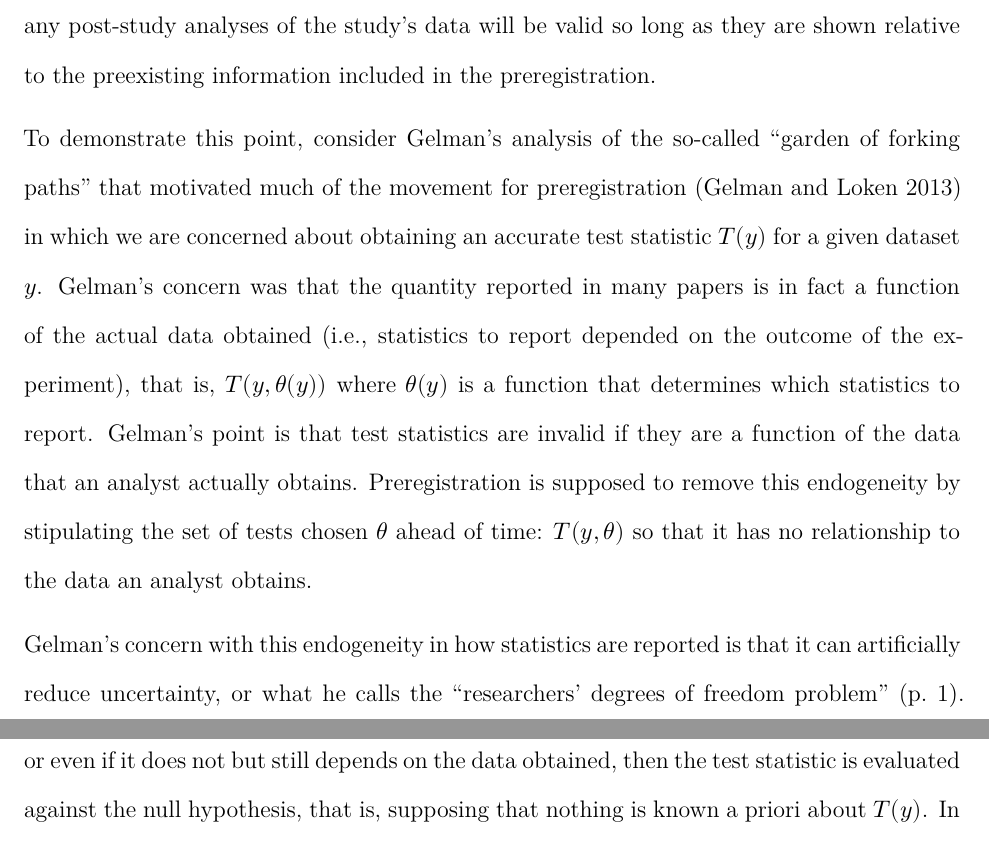
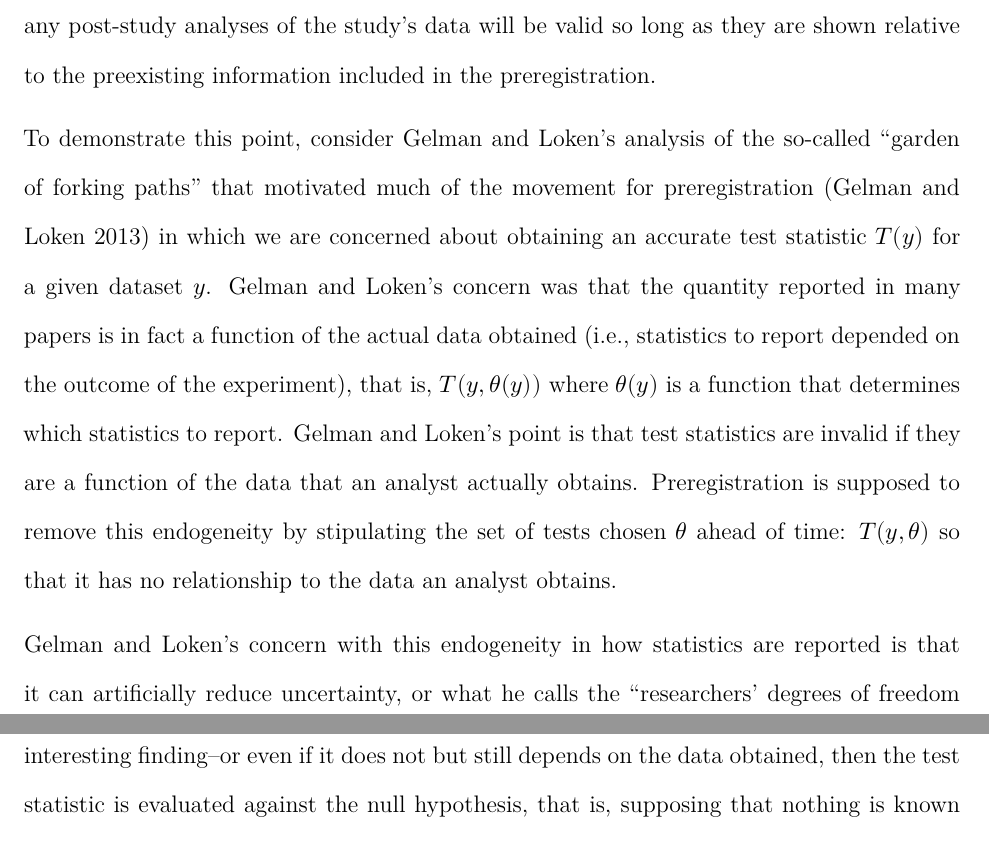
Before and after one commit to saudiwin/causality, a Quarto document (prereg_causal_graph.qmd): two parts of pages 14 and 15 of 34, joined at a grey line, cut so that both start at the same text. Rendered offline with R 4.5, knitr and Pandoc in place of Quarto, then LaTeX, with nearby package versions; some code elsewhere in the file could not run offline.

Commit message:
update for code review

```diff
--- a/prereg_causal_graph.qmd
+++ b/prereg_causal_graph.qmd
@@ -364,9 +364,9 @@ q^* = \text{arg max}_{q \in Q} &U_i(B - c_q - (H(q) - H(P(v))))\\
 
 To make this method useful, however, it is not necessary to solve for the optimal research design. It is only necessary to derive such a graph–or distribution of possible graphs–prior to undertaking a given study. Once the prior causal graph is known–ideally with probabilities over possible edges–then exploratory inference is permissible as false positive rates are known. If the causal graph is preregistered—even a causal graph with substantial uncertainty—then any post-study analyses of the study's data will be valid so long as they are shown relative to the preexisting information included in the preregistration.
 
-To demonstrate this point, consider Gelman's analysis of the so-called "garden of forking paths" that motivated much of the movement for preregistration [@gelman2013] in which we are concerned about obtaining an accurate test statistic $T(y)$ for a given dataset $y$. Gelman's concern was that the quantity reported in many papers is in fact a function of the actual data obtained (i.e., statistics to report depended on the outcome of the experiment), that is, $T(y,\theta(y))$ where $\theta(y)$ is a function that determines which statistics to report. Gelman's point is that test statistics are invalid if they are a function of the data that an analyst actually obtains. Preregistration is supposed to remove this endogeneity by stipulating the set of tests chosen $\theta$ ahead of time: $T(y,\theta)$ so that it has no relationship to the data an analyst obtains.
+To demonstrate this point, consider Gelman and Loken's analysis of the so-called "garden of forking paths" that motivated much of the movement for preregistration [@gelman2013] in which we are concerned about obtaining an accurate test statistic $T(y)$ for a given dataset $y$. Gelman and Loken's concern was that the quantity reported in many papers is in fact a function of the actual data obtained (i.e., statistics to report depended on the outcome of the experiment), that is, $T(y,\theta(y))$ where $\theta(y)$ is a function that determines which statistics to report. Gelman and Loken's point is that test statistics are invalid if they are a function of the data that an analyst actually obtains. Preregistration is supposed to remove this endogeneity by stipulating the set of tests chosen $\theta$ ahead of time: $T(y,\theta)$ so that it has no relationship to the data an analyst obtains.
 
-Gelman's concern with this endogeneity in how statistics are reported is that it can artificially reduce uncertainty, or what he calls the "researchers' degrees of freedom problem" (p. 1). Essentially, if the test selection function $\theta(y)$ is optimized to find the most interesting finding–or even if it does not but still depends on the data obtained, then the test statistic is evaluated against the null hypothesis, that is, supposing that nothing is known a priori about $T(y)$. In this case, the reported p-value is based on a faulty understanding of the sample size given that there is information about the outcome $y$ in the choice of test statistic $T(y,\theta(y))$--that is, if the outcome had been different, this particular test statistic would not have been chosen, and thus the sampling distribution of the test statistic is invalid.
+Gelman and Loken's concern with this endogeneity in how statistics are reported is that it can artificially reduce uncertainty, or what he calls the "researchers' degrees of freedom problem" (p. 1). Essentially, if the test selection function $\theta(y)$ is optimized to find the most interesting finding–or even if it does not but still depends on the data obtained, then the test statistic is evaluated against the null hypothesis, that is, supposing that nothing is known a priori about $T(y)$. In this case, the reported p-value is based on a faulty understanding of the sample size given that there is information about the outcome $y$ in the choice of test statistic $T(y,\theta(y))$--that is, if the outcome had been different, this particular test statistic would not have been chosen, and thus the sampling distribution of the test statistic is invalid.
 
 However, if we have preregistered the causal graph that we believe can generate $y$, denoted $P(v_y)$, following the notation above, then we can always back out a more informed baseline than the null hypothesis–we know the inputs to $\theta(y)$ because our selection of test statistics is aimed at minimizing entropy and maximizing a posteriori causal learning: $\theta(y) = \text{arg min} H(P(v_y))$. This informative baseline—the state of our knowledge about the causal process—permits exploration without reaching misleading conclusions. We no longer have to pretend that we selected our tests $T(y)$ with no attention paid to the data at hand.
 
```
Also changed, not shown: README.md, prereg_causal_graph.pdf (added).
